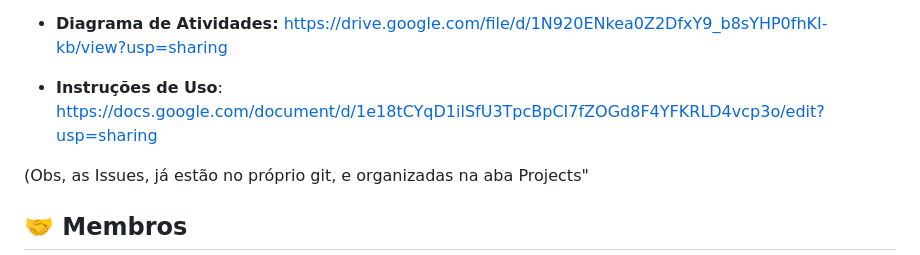
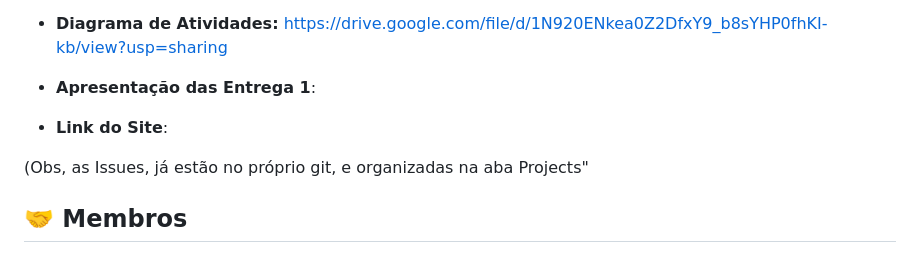
Before and after one commit to P-E-N-T-E-S/Kolekto, a Markdown page: README.md, the part around the change printed below. Drawn GitHub-style.

```diff
--- a/README.md
+++ b/README.md
@@ -49,7 +50,8 @@ O Kolekto é uma plataforma que conecta compradores e vendedores de produtos col
 - **Link do vídeo de apresentação do protótipo:** https://youtu.be/gdpRbjAJmQc
 - **Relato da programação em par:** https://docs.google.com/document/d/1zw3Q6Y6QbHdDzpf4Eu1U9jx_Ms4kfT1JEyAKVdMWnt8/edit
 - **Diagrama de Atividades:** https://drive.google.com/file/d/1N920ENkea0Z2DfxY9_b8sYHP0fhKI-kb/view?usp=sharing
-- **Instruções de Uso**: https://docs.google.com/document/d/1e18tCYqD1ilSfU3TpcBpCI7fZOGd8F4YFKRLD4vcp3o/edit?usp=sharing
+- **Apresentação das Entrega 1**:
+- **Link do Site**:
 
 (Obs, as Issues, já estão no próprio git, e organizadas na aba Projects"
 
```
Also changed, not shown: other parts of README.md (+1 -0 lines).
